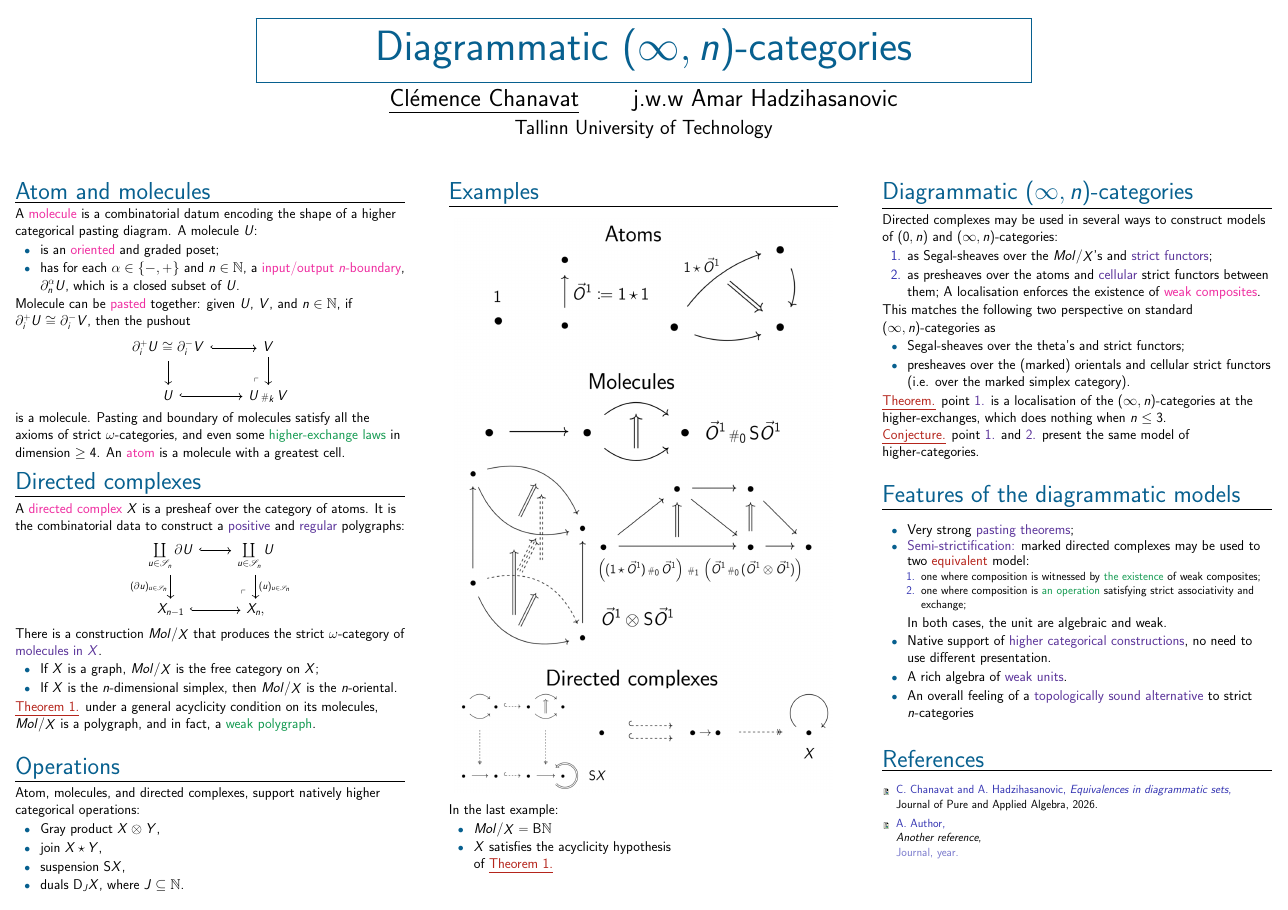
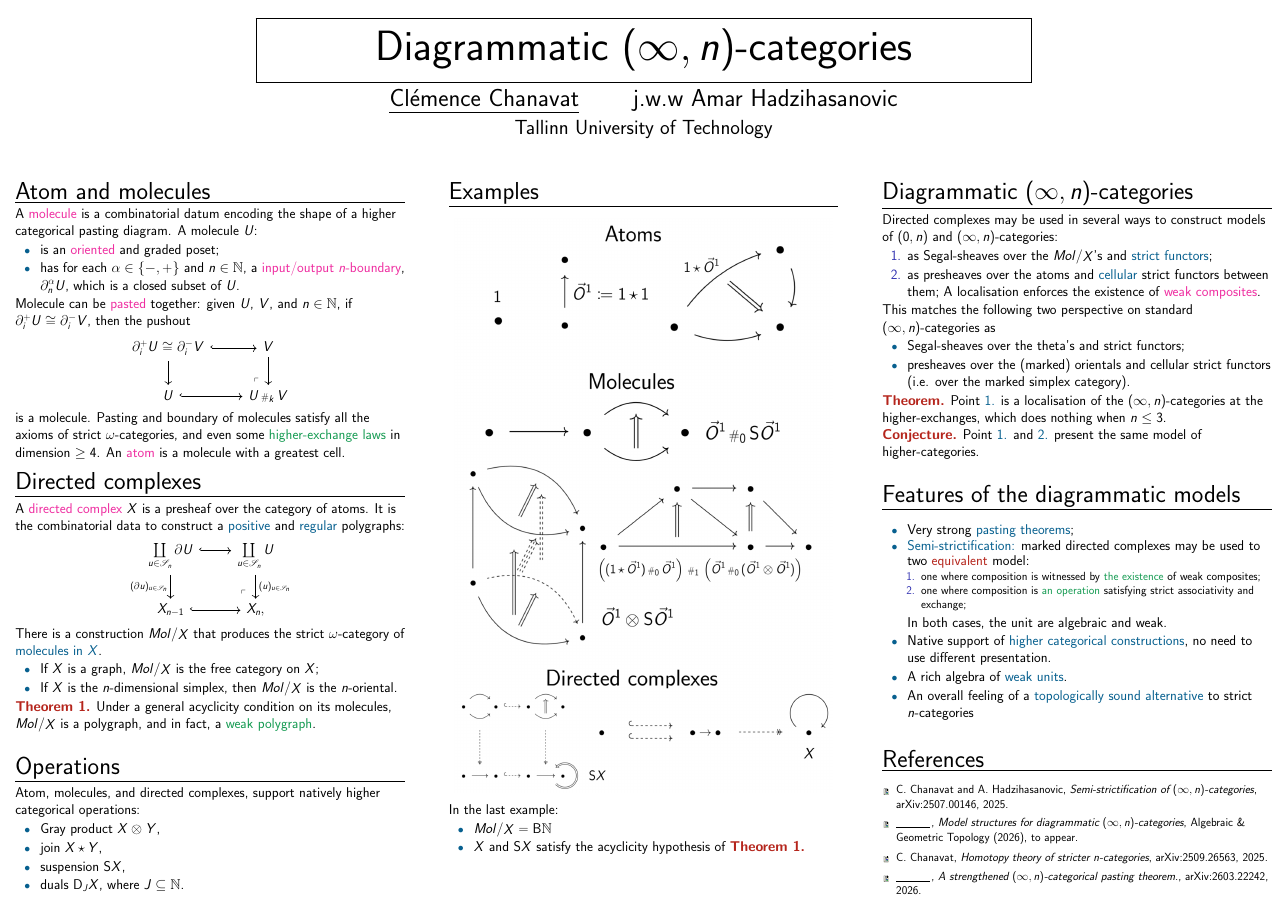
Before and after one commit to cchanavat/poster-cwhm26, a LaTeX poster (main.tex, which reads content.tex): the whole page. Compiled offline with pdfLaTeX.

Commit message:
done ish, need to proofread

```diff
--- a/content.tex
+++ b/content.tex
@@ -51,7 +51,7 @@
       \item If \( X \) is a graph, \( \molecin{X} \) is the free category on \( X \);
       \item If \( X \) is the \( n \)\nbd dimensional simplex, then \( \molecin{X} \) is the \( n \)\nbd oriental.
     \end{itemize}
-    \red{\uline{Theorem 1.}} under a general acyclicity condition on its molecules, \( \molecin{X} \) is a polygraph, and in fact, a \gemph{weak polygraph}.
+    \red{\textbf{Theorem 1.}} Under a general acyclicity condition on its molecules, \( \molecin{X} \) is a polygraph, and in fact, a \gemph{weak polygraph}.
 \end{block}
 
 \begin{block} {Operations}
@@ -80,7 +80,7 @@
 In the last example:
 \begin{itemize}
   \item \( \molecin{X} = \fun{B}\nat\)
-  \item \( X \) satisfies the acyclicity hypothesis\\ of \red{\uline{Theorem 1.}}
+  \item \( X \) and \( \sus{} X \) satisfy the acyclicity hypothesis of \red{\textbf{Theorem 1.}}
 \end{itemize}
   %   {\Large Atoms} \\
 %   \vspace{3em}
@@ -123,8 +123,8 @@ In the last example:
     \item Segal-sheaves over the theta's and strict functors;
     \item presheaves over the (marked) orientals and cellular strict functors (i.e. over the marked simplex category).
   \end{itemize}
-  \red{\uline{Theorem.}} point \remph{1.} is a localisation of the \( (\infty, n) \)\nbd categories at the higher-exchanges, which does nothing when \( n \le 3 \). \\
-  \red{\uline{Conjecture.}} point \remph{1.} and \remph{2.} present the same model of higher-categories.
+  \red{\textbf{Theorem.}} Point \remph{1.} is a localisation of the \( (\infty, n) \)\nbd categories at the higher-exchanges, which does nothing when \( n \le 3 \). \\
+  \red{\textbf{Conjecture.}} Point \remph{1.} and \remph{2.} present the same model of higher-categories.
 \end{block}
 
 \begin{block} {Features of the diagrammatic models}
@@ -141,23 +141,31 @@ In the last example:
     \item An overall feeling of a \remph{topologically sound alternative} to strict \( n \)\nbd categories
   \end{itemize}
 \end{block}
+
 \begin{block}{References}
 
 \small
+\nocite{chanavat2024model}
+\nocite{chanavat2025semistrict}
+\nocite{chanavat2025stricter}
+\nocite{chanavat2026pasting}
+\color{black}
+\bibliographystyle{amsalpha}
+\bibliography{main.bib}
 
-\begin{thebibliography}{9}
+% \begin{thebibliography}{9}
 
-\bibitem{equivalences}
-C.~Chanavat and A.~Hadzihasanovic,
-\emph{Equivalences in diagrammatic sets},
-\newblock Journal of Pure and Applied Algebra, 2026.
+% \bibitem{equivalences}
+% C.~Chanavat and A.~Hadzihasanovic,
+% \emph{Equivalences in diagrammatic sets},
+% \newblock Journal of Pure and Applied Algebra, 2026.
 
-\bibitem{reference}
-A.~Author,
-\newblock \emph{Another reference},
-\newblock Journal, year.
+% \bibitem{reference}
+% A.~Author,
+% \newblock \emph{Another reference},
+% \newblock Journal, year.
 
-\end{thebibliography}
+% \end{thebibliography}
 
 \end{block}
 
--- a/main.tex
+++ b/main.tex
@@ -24,7 +24,7 @@
 % Colors
 % ------------------------------------------------------------
 
-\colorlet{cblue}{RoyalPurple}
+\colorlet{cblue}{MidnightBlue}
 \colorlet{cgreen}{ForestGreen}
 \colorlet{cred}{Rhodamine}
 
@@ -50,7 +50,7 @@
 \setbeamercolor{normal text}{fg=black,bg=white}
 
 \setbeamercolor{block title}{
-  fg=rblue,
+  fg=black,
   bg=white
 }
 
@@ -140,6 +140,11 @@
 % ------------------------------------------------------------
 \usetikzlibrary{nfold}
 
+\setbeamercolor{bibliography entry author}{fg=black}
+\setbeamercolor{bibliography entry title}{fg=black}
+\setbeamercolor{bibliography entry location}{fg=black}
+\setbeamercolor{bibliography entry note}{fg=black}
+
 \begin{document}
 
 \begin{frame}[fragile, t]
```
Also changed, not shown: main.bib (added, +31 -0 lines), main.tex (2 more changed lines).
